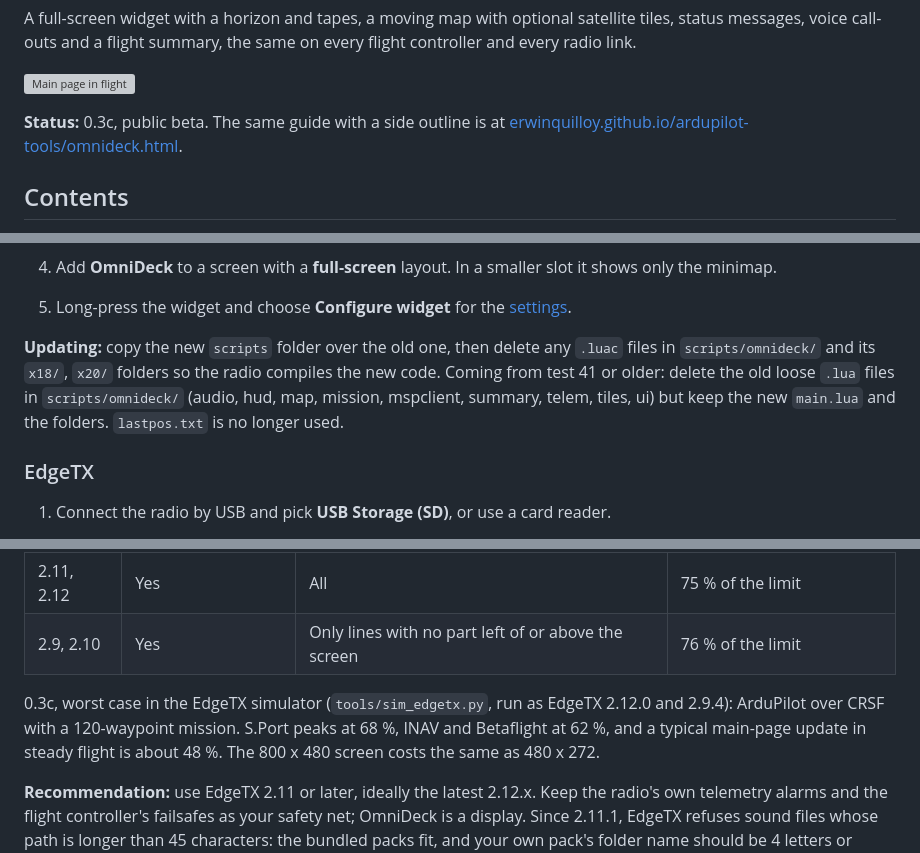
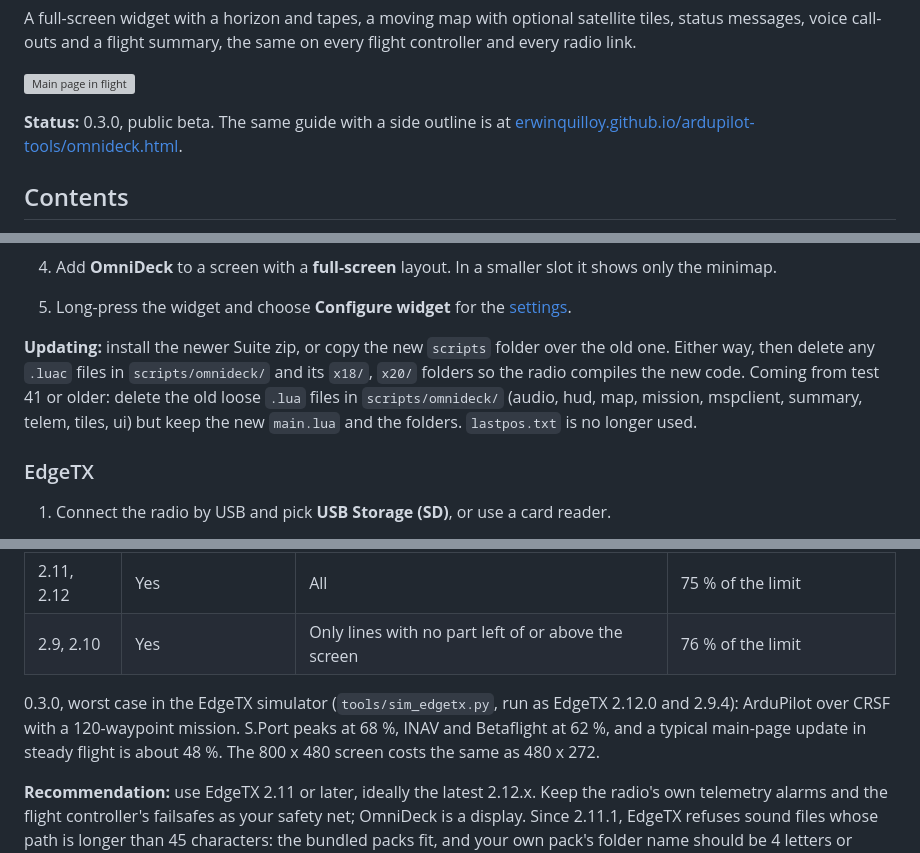
Before and after one commit to erwinquilloy/OmniDeck, a Markdown page: README.md, 3 parts joined by grey strips. Rendered like a GitHub page; grey boxes are pictures that could not be loaded.

```diff
--- a/README.md
+++ b/README.md
@@ -11,7 +11,7 @@ A full-screen widget with a horizon and tapes, a moving map with optional satell
 
 ![Main page in flight](docs/screens/main.png)
 
-**Status:** 0.3c, public beta. The same guide with a side outline is at [erwinquilloy.github.io/ardupilot-tools/omnideck.html](https://erwinquilloy.github.io/ardupilot-tools/omnideck.html).
+**Status:** 0.3.0, public beta. The same guide with a side outline is at [erwinquilloy.github.io/ardupilot-tools/omnideck.html](https://erwinquilloy.github.io/ardupilot-tools/omnideck.html).
 
 ## Contents
 
@@ -115,7 +128,7 @@ Download the package for your radio from the [releases page](https://github.com/
 4. Add **OmniDeck** to a screen with a **full-screen** layout. In a smaller slot it shows only the minimap.
 5. Long-press the widget and choose **Configure widget** for the [settings](#settings).
 
-**Updating:** copy the new `scripts` folder over the old one, then delete any `.luac` files in `scripts/omnideck/` and its `x18/`, `x20/` folders so the radio compiles the new code. Coming from test 41 or older: delete the old loose `.lua` files in `scripts/omnideck/` (audio, hud, map, mission, mspclient, summary, telem, tiles, ui) but keep the new `main.lua` and the folders. `lastpos.txt` is no longer used.
+**Updating:** install the newer Suite zip, or copy the new `scripts` folder over the old one. Either way, then delete any `.luac` files in `scripts/omnideck/` and its `x18/`, `x20/` folders so the radio compiles the new code. Coming from test 41 or older: delete the old loose `.lua` files in `scripts/omnideck/` (audio, hud, map, mission, mspclient, summary, telem, tiles, ui) but keep the new `main.lua` and the folders. `lastpos.txt` is no longer used.
 
 ### EdgeTX
 
@@ -312,7 +333,7 @@ EdgeTX stops a widget whose screen update runs more than about 20,000 Lua instru
 | 2.11, 2.12 | Yes | All | 75 % of the limit |
 | 2.9, 2.10 | Yes | Only lines with no part left of or above the screen | 76 % of the limit |
 
-0.3c, worst case in the EdgeTX simulator (`tools/sim_edgetx.py`, run as EdgeTX 2.12.0 and 2.9.4): ArduPilot over CRSF with a 120-waypoint mission. S.Port peaks at 68 %, INAV and Betaflight at 62 %, and a typical main-page update in steady flight is about 48 %. The 800 x 480 screen costs the same as 480 x 272.
+0.3.0, worst case in the EdgeTX simulator (`tools/sim_edgetx.py`, run as EdgeTX 2.12.0 and 2.9.4): ArduPilot over CRSF with a 120-waypoint mission. S.Port peaks at 68 %, INAV and Betaflight at 62 %, and a typical main-page update in steady flight is about 48 %. The 800 x 480 screen costs the same as 480 x 272.
 
 **Recommendation:** use EdgeTX 2.11 or later, ideally the latest 2.12.x. Keep the radio's own telemetry alarms and the flight controller's failsafes as your safety net; OmniDeck is a display. Since 2.11.1, EdgeTX refuses sound files whose path is longer than 45 characters: the bundled packs fit, and your own pack's folder name should be 4 letters or fewer.
 
```
Also changed, not shown: other parts of README.md (+25 -4 lines), docs/screens/sensor_check.png.
